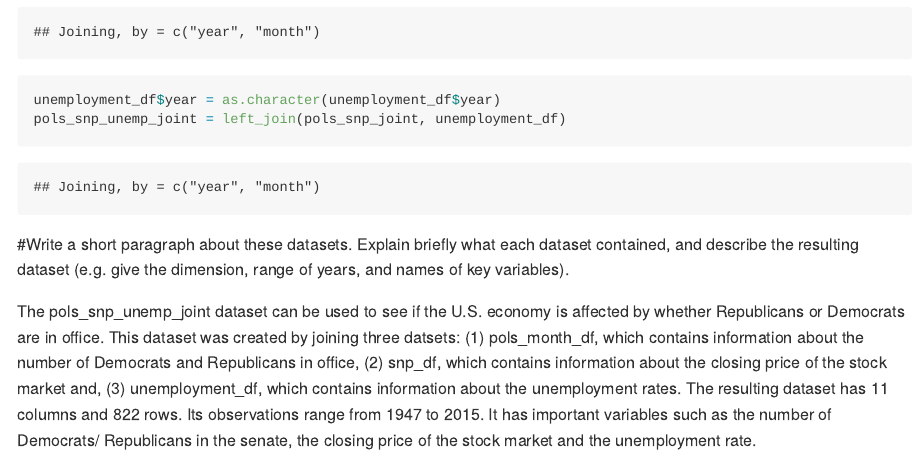
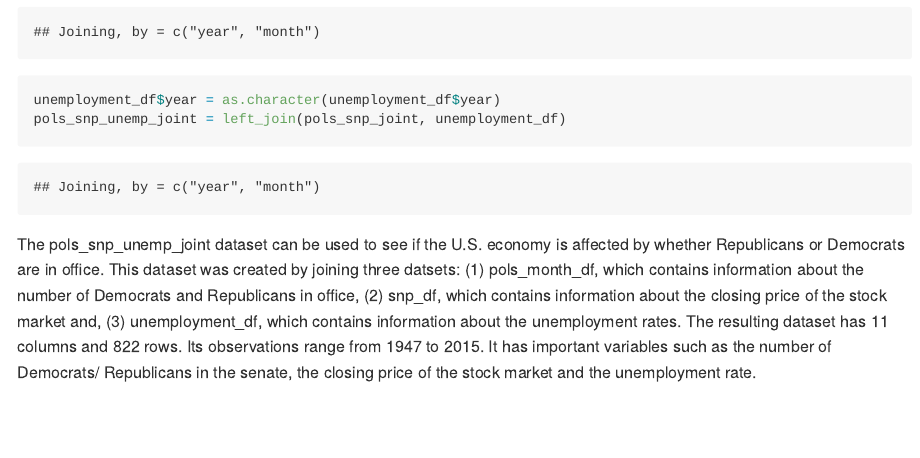
Before and after one commit to vasudakapoor24/p8105_hw2_VK2480, an R Markdown document (p8105_hw2_VK2480.Rmd): the page in a window 1100 px wide, from 6580 px down. The pictures show the output file p8105_hw2_VK2480.md that the author committed with the source, drawn offline in the style of GitHub; long lines of code are wrapped.

Commit message:
commit-- final version 2.0

````diff
--- a/p8105_hw2_VK2480.Rmd
+++ b/p8105_hw2_VK2480.Rmd
@@ -222,6 +222,5 @@ pols_snp_joint = left_join(pols_month_df, snp_df)
 unemployment_df$year = as.character(unemployment_df$year)
 pols_snp_unemp_joint = left_join(pols_snp_joint, unemployment_df)
 ```
-#Write a short paragraph about these datasets. Explain briefly what each dataset contained, and describe the resulting dataset (e.g. give the dimension, range of years, and names of key variables).
 
 The pols_snp_unemp_joint dataset can be used to see if the U.S. economy is affected by whether Republicans or Democrats are in office. This dataset was created by joining three datsets: (1) pols_month_df, which contains information about the number of Democrats and Republicans in office, (2) snp_df, which contains information about the closing price of the stock market and, (3) unemployment_df, which contains information about the unemployment rates. The resulting dataset has `r ncol(pols_snp_unemp_joint)` columns and `r nrow(pols_snp_unemp_joint)` rows. Its observations range from `r pols_snp_unemp_joint$year[1]` to `r pols_snp_unemp_joint$year[822]`. It has important variables such as the number of Democrats/ Republicans in the senate, the closing price of the stock market and the unemployment rate.
````
Also changed, not shown: p8105_hw2_VK2480.md.
